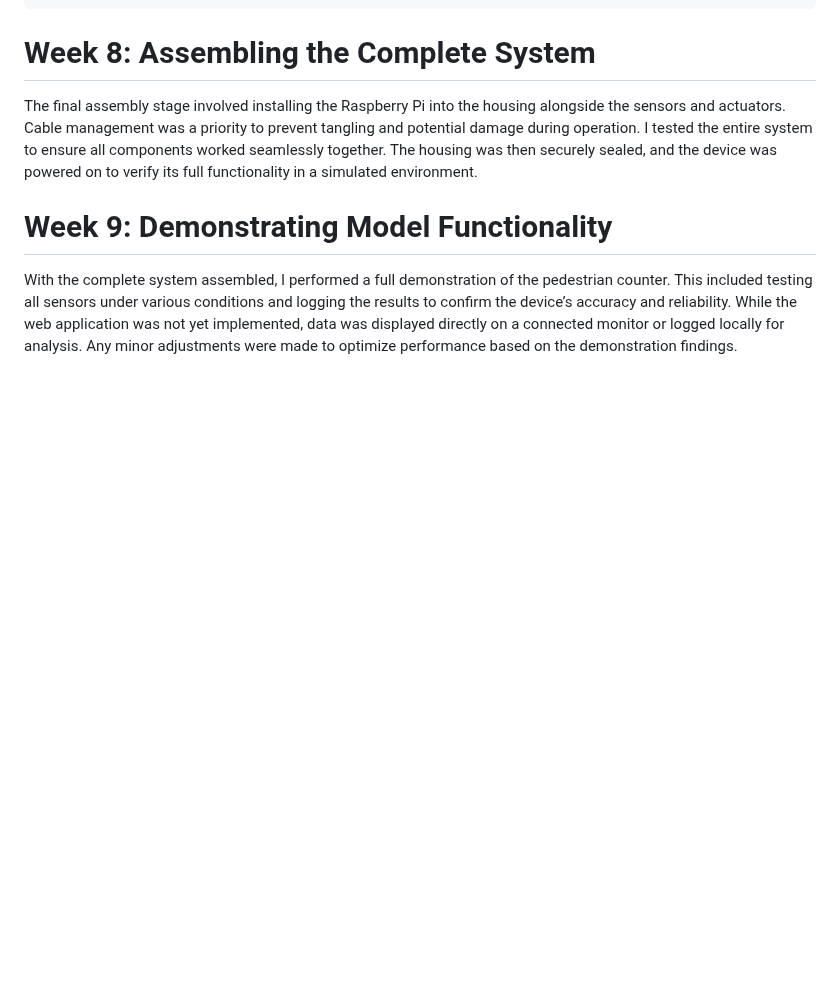
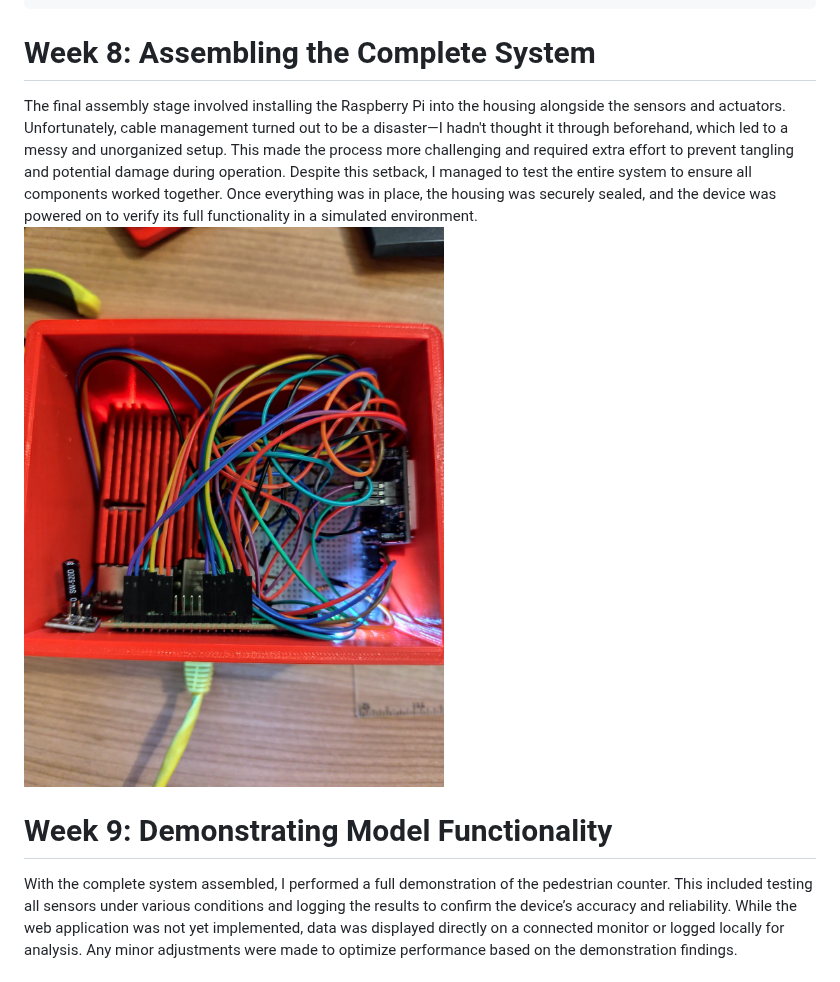
Before and after one commit to Naks00/People-counter, a Markdown page: README.md, the part around the change. Rendered like a GitHub page; blank space fills up the shorter version.

````diff
--- a/README.md
+++ b/README.md
@@ -57,7 +57,9 @@ for sensor in SENSORS.values():
     GPIO.setup(sensor["ECHO"], GPIO.IN)
 ```
 # Week 8: Assembling the Complete System
-The final assembly stage involved installing the Raspberry Pi into the housing alongside the sensors and actuators. Cable management was a priority to prevent tangling and potential damage during operation. I tested the entire system to ensure all components worked seamlessly together. The housing was then securely sealed, and the device was powered on to verify its full functionality in a simulated environment.
+The final assembly stage involved installing the Raspberry Pi into the housing alongside the sensors and actuators. Unfortunately, cable management turned out to be a disaster—I hadn't thought it through beforehand, which led to a messy and unorganized setup. This made the process more challenging and required extra effort to prevent tangling and potential damage during operation. Despite this setback, I managed to test the entire system to ensure all components worked together. Once everything was in place, the housing was securely sealed, and the device was powered on to verify its full functionality in a simulated environment.
+![Cable managment](Hardware/Images/Disaster-cable-managment.jpg)
+
 
 # Week 9: Demonstrating Model Functionality
 With the complete system assembled, I performed a full demonstration of the pedestrian counter. This included testing all sensors under various conditions and logging the results to confirm the device’s accuracy and reliability. While the web application was not yet implemented, data was displayed directly on a connected monitor or logged locally for analysis. Any minor adjustments were made to optimize performance based on the demonstration findings.
````
